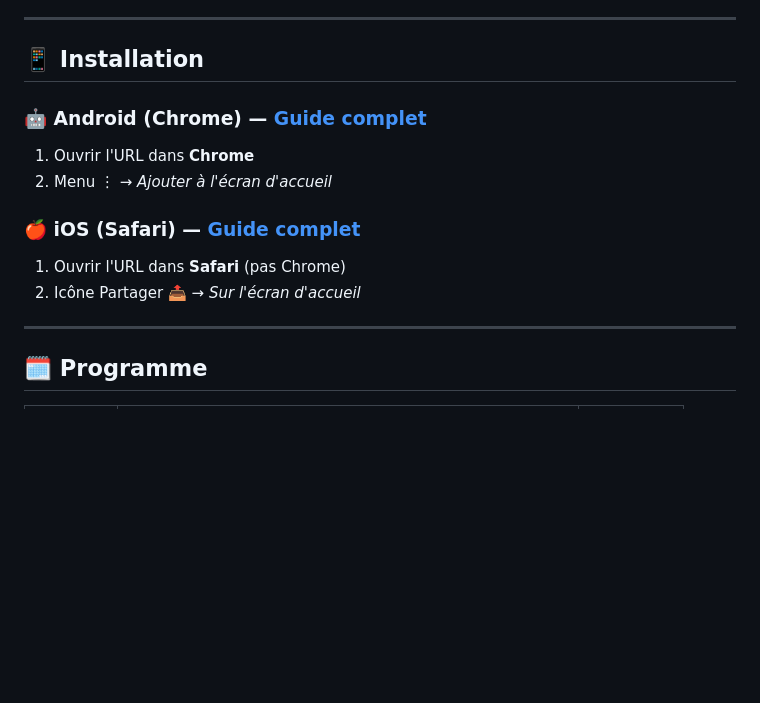
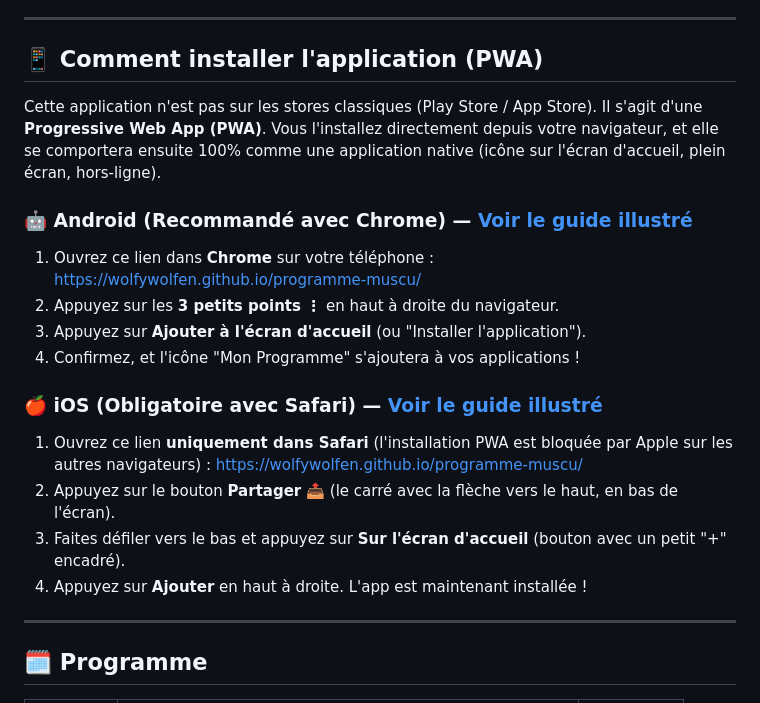
Before and after one commit to WolfyWolfen/programme-muscu, a Markdown page: README.md, the part around the change. Rendered like a GitHub page; blank space fills up the shorter version.

Commit message:
README : Explications d'installation PWA détaillées

```diff
--- a/README.md
+++ b/README.md
@@ -20,15 +20,21 @@ Application web progressive (PWA) de suivi d'entraînement musculaire. Accessibl
 
 ---
 
-## 📱 Installation
+## 📱 Comment installer l'application (PWA)
 
-### 🤖 Android (Chrome) — [Guide complet](MANUEL_ANDROID.md)
-1. Ouvrir l'URL dans **Chrome**
-2. Menu ⋮ → *Ajouter à l'écran d'accueil*
+Cette application n'est pas sur les stores classiques (Play Store / App Store). Il s'agit d'une **Progressive Web App (PWA)**. Vous l'installez directement depuis votre navigateur, et elle se comportera ensuite 100% comme une application native (icône sur l'écran d'accueil, plein écran, hors-ligne).
 
-### 🍎 iOS (Safari) — [Guide complet](MANUEL_IOS.md)
-1. Ouvrir l'URL dans **Safari** (pas Chrome)
-2. Icône Partager 📤 → *Sur l'écran d'accueil*
+### 🤖 Android (Recommandé avec Chrome) — [Voir le guide illustré](MANUEL_ANDROID.md)
+1. Ouvrez ce lien dans **Chrome** sur votre téléphone : [https://wolfywolfen.github.io/programme-muscu/](https://wolfywolfen.github.io/programme-muscu/)
+2. Appuyez sur les **3 petits points ⋮** en haut à droite du navigateur.
+3. Appuyez sur **Ajouter à l'écran d'accueil** (ou "Installer l'application").
+4. Confirmez, et l'icône "Mon Programme" s'ajoutera à vos applications !
+
+### 🍎 iOS (Obligatoire avec Safari) — [Voir le guide illustré](MANUEL_IOS.md)
+1. Ouvrez ce lien **uniquement dans Safari** (l'installation PWA est bloquée par Apple sur les autres navigateurs) : [https://wolfywolfen.github.io/programme-muscu/](https://wolfywolfen.github.io/programme-muscu/)
+2. Appuyez sur le bouton **Partager** 📤 (le carré avec la flèche vers le haut, en bas de l'écran).
+3. Faites défiler vers le bas et appuyez sur **Sur l'écran d'accueil** (bouton avec un petit "+" encadré).
+4. Appuyez sur **Ajouter** en haut à droite. L'app est maintenant installée !
 
 ---
 
```
